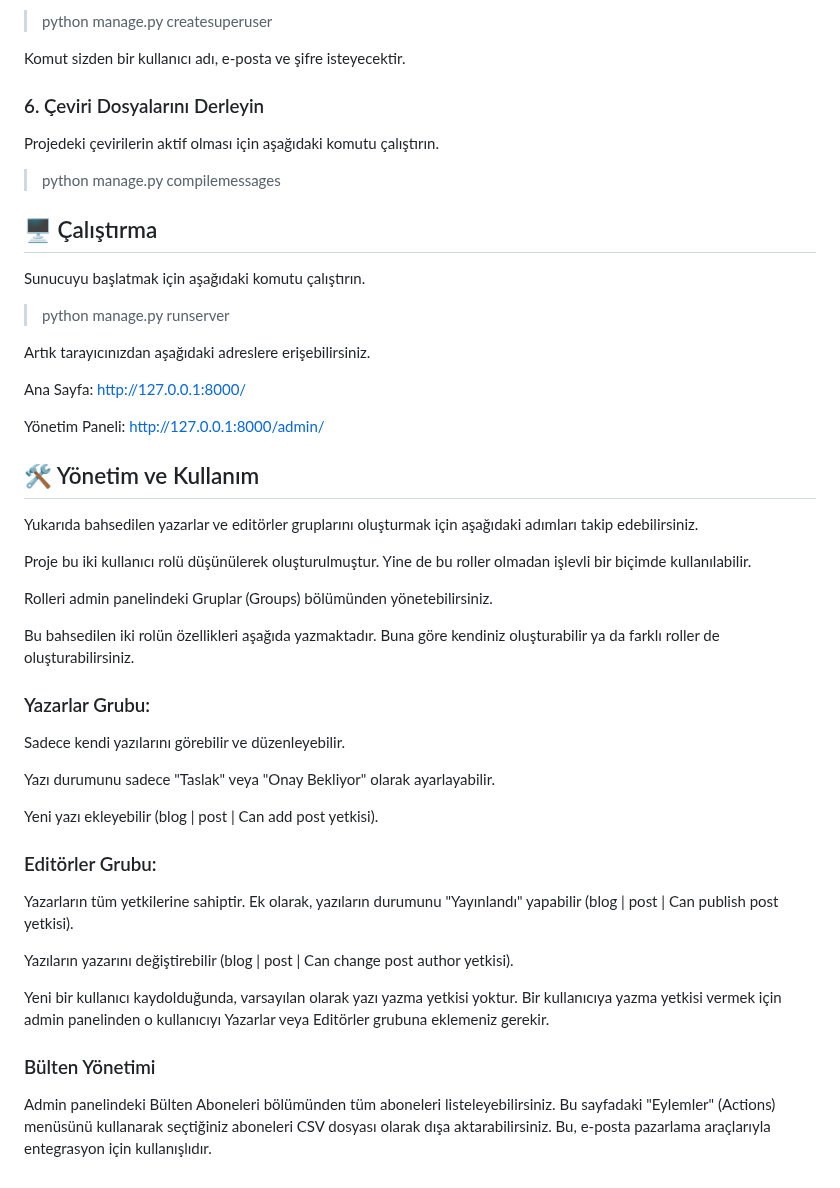
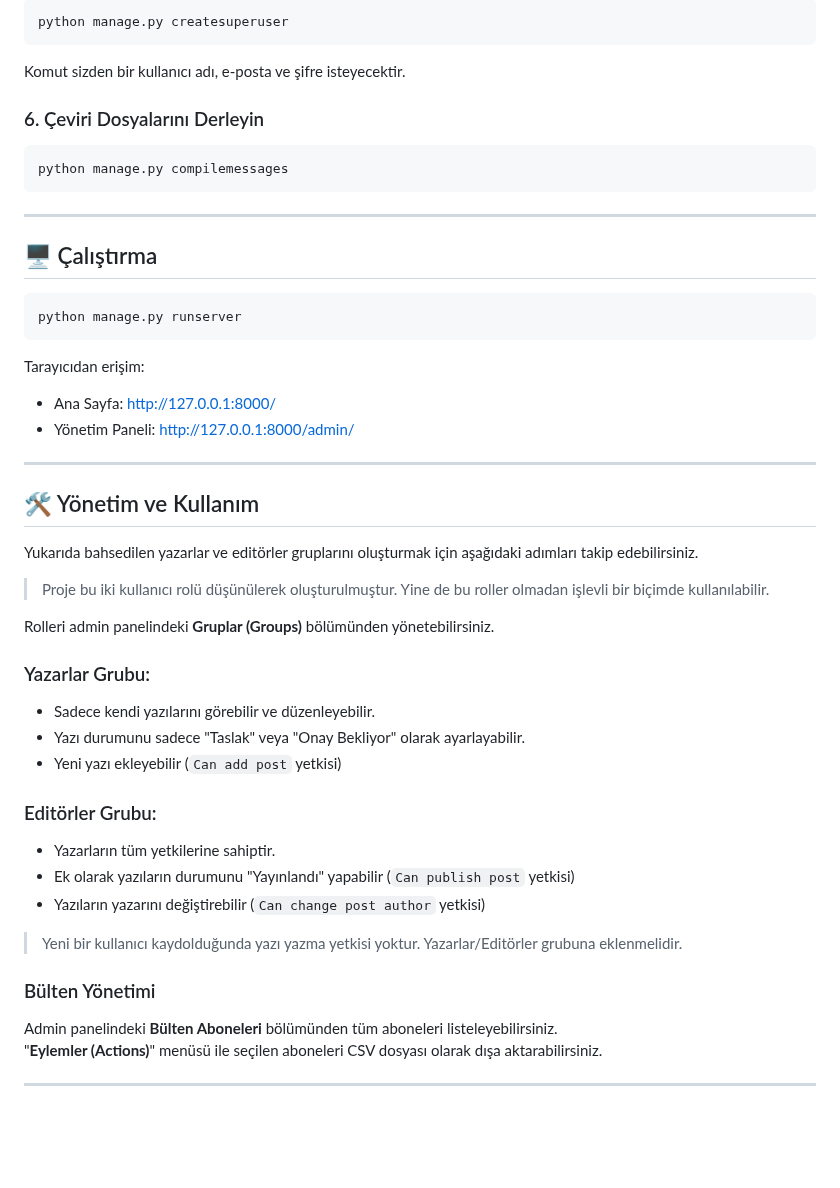
Before and after one commit to CengizhanAral/CA-Blog, a Markdown page: README.md, the part around one of its changes. Drawn GitHub-style; blank space fills up the shorter version.

````diff
--- a/README.md
+++ b/README.md
@@ -74,48 +83,56 @@ Yönetim paneline erişmek için bir süper kullanıcı oluşturun.
 
-> python manage.py createsuperuser
+```bash
+python manage.py createsuperuser
+```
 
 Komut sizden bir kullanıcı adı, e-posta ve şifre isteyecektir.
+
 ### 6. Çeviri Dosyalarını Derleyin
-Projedeki çevirilerin aktif olması için aşağıdaki komutu çalıştırın.
 
-> python manage.py compilemessages
+```bash
+python manage.py compilemessages
+```
+
+---
 
 ## 🖥️ Çalıştırma
-Sunucuyu başlatmak için aşağıdaki komutu çalıştırın.
 
-> python manage.py runserver
+```bash
+python manage.py runserver
+```
 
-Artık tarayıcınızdan aşağıdaki adreslere erişebilirsiniz.
+Tarayıcıdan erişim:
 
-Ana Sayfa: http://127.0.0.1:8000/
+- Ana Sayfa: http://127.0.0.1:8000/
+- Yönetim Paneli: http://127.0.0.1:8000/admin/
 
-Yönetim Paneli: http://127.0.0.1:8000/admin/
+---
 
 ## 🛠️ Yönetim ve Kullanım
+
 Yukarıda bahsedilen yazarlar ve editörler gruplarını oluşturmak için aşağıdaki adımları takip edebilirsiniz.
 
-Proje bu iki kullanıcı rolü düşünülerek oluşturulmuştur. Yine de bu roller olmadan işlevli bir biçimde kullanılabilir.
+> Proje bu iki kullanıcı rolü düşünülerek oluşturulmuştur. Yine de bu roller olmadan işlevli bir biçimde kullanılabilir.
 
-Rolleri admin panelindeki Gruplar (Groups) bölümünden yönetebilirsiniz.
-
-Bu bahsedilen iki rolün özellikleri aşağıda yazmaktadır. Buna göre kendiniz oluşturabilir ya da farklı roller de oluşturabilirsiniz.
+Rolleri admin panelindeki **Gruplar (Groups)** bölümünden yönetebilirsiniz.
 
 ### Yazarlar Grubu:
-Sadece kendi yazılarını görebilir ve düzenleyebilir.
 
-Yazı durumunu sadece "Taslak" veya "Onay Bekliyor" olarak ayarlayabilir.
-
-Yeni yazı ekleyebilir (blog | post | Can add post yetkisi).
+- Sadece kendi yazılarını görebilir ve düzenleyebilir.
+- Yazı durumunu sadece "Taslak" veya "Onay Bekliyor" olarak ayarlayabilir.
+- Yeni yazı ekleyebilir (`Can add post` yetkisi)
 
 ### Editörler Grubu:
-Yazarların tüm yetkilerine sahiptir.
-Ek olarak, yazıların durumunu "Yayınlandı" yapabilir (blog | post | Can publish post yetkisi).
 
-Yazıların yazarını değiştirebilir (blog | post | Can change post author yetkisi).
+- Yazarların tüm yetkilerine sahiptir.
+- Ek olarak yazıların durumunu "Yayınlandı" yapabilir (`Can publish post` yetkisi)
+- Yazıların yazarını değiştirebilir (`Can change post author` yetkisi)
 
-Yeni bir kullanıcı kaydolduğunda, varsayılan olarak yazı yazma yetkisi yoktur. Bir kullanıcıya yazma yetkisi vermek için admin panelinden o kullanıcıyı Yazarlar veya Editörler grubuna eklemeniz gerekir.
-
+> Yeni bir kullanıcı kaydolduğunda yazı yazma yetkisi yoktur. Yazarlar/Editörler grubuna eklenmelidir.
 
 ### Bülten Yönetimi
-Admin panelindeki Bülten Aboneleri bölümünden tüm aboneleri listeleyebilirsiniz.
-Bu sayfadaki "Eylemler" (Actions) menüsünü kullanarak seçtiğiniz aboneleri CSV dosyası olarak dışa aktarabilirsiniz. Bu, e-posta pazarlama araçlarıyla entegrasyon için kullanışlıdır.
+
+Admin panelindeki **Bülten Aboneleri** bölümünden tüm aboneleri listeleyebilirsiniz.
+"**Eylemler (Actions)**" menüsü ile seçilen aboneleri CSV dosyası olarak dışa aktarabilirsiniz.
+
+---
````
Also changed, not shown: other parts of README.md (+55 -46 lines).
